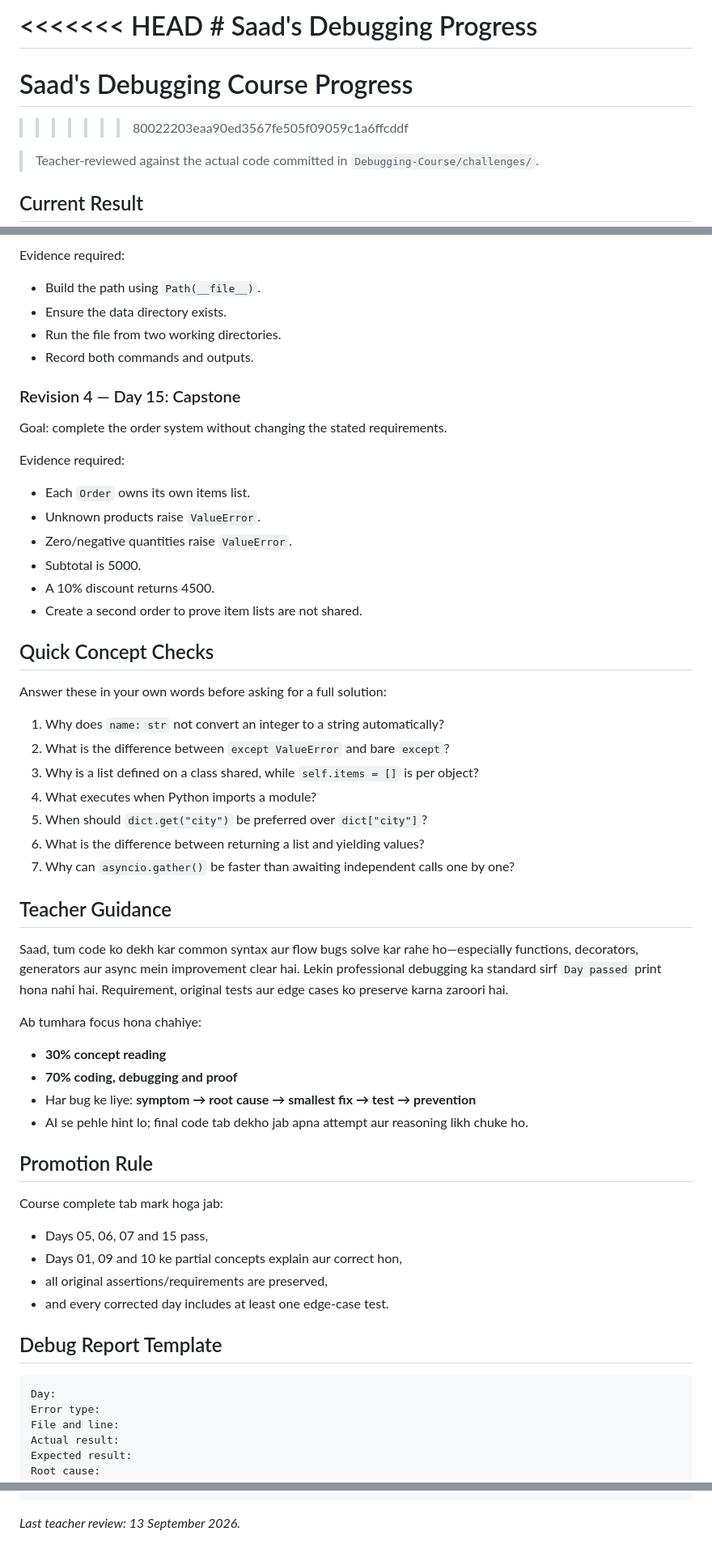
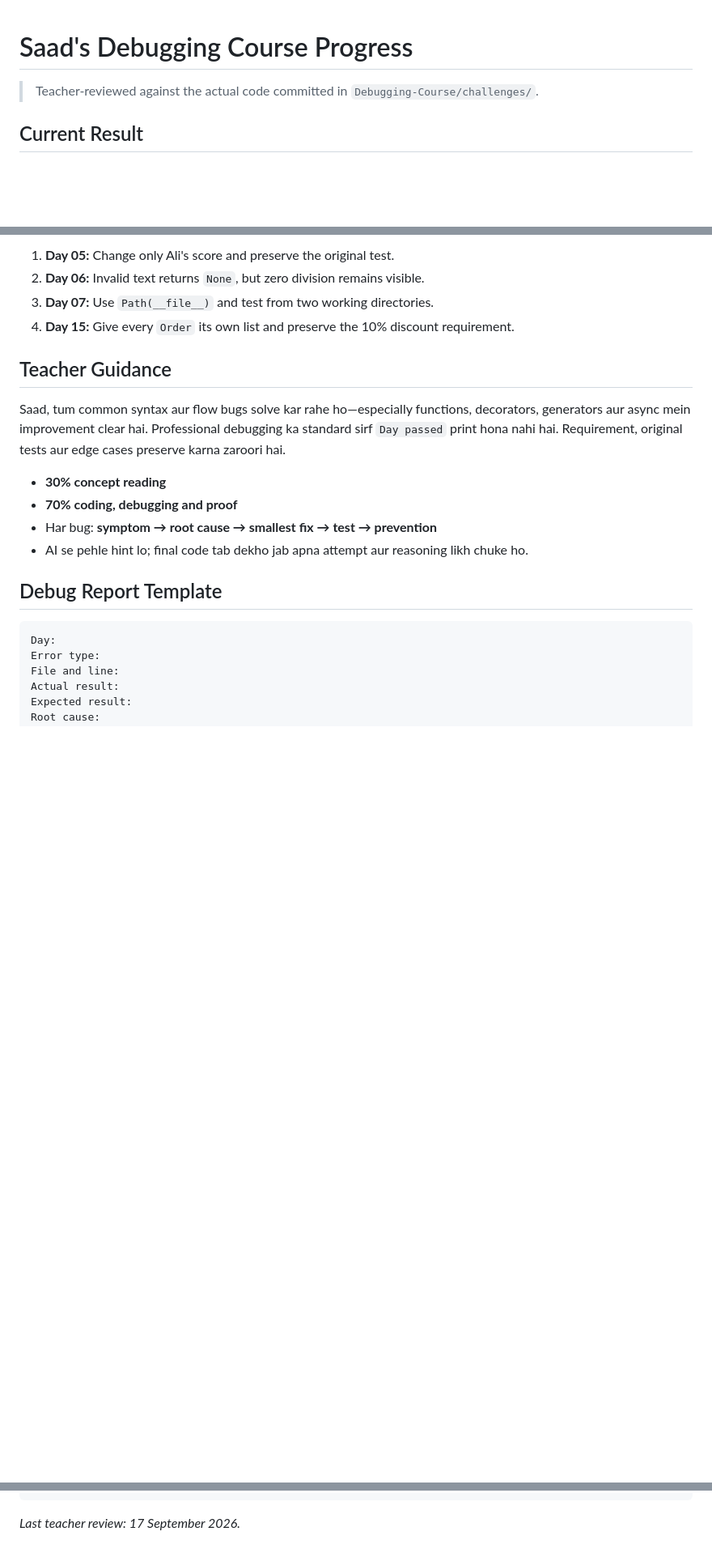
Before and after one commit to SaadRiaz99/Python-Mastery, a Markdown page: Debugging-Course/PROGRESS.md, 3 parts joined by grey strips. Shown at 81% size. Rendered like a GitHub page; blank space fills up the shorter version.

Commit message:
docs: resolve progress conflict and link FastAPI phase

````diff
--- a/Debugging-Course/PROGRESS.md
+++ b/Debugging-Course/PROGRESS.md
@@ -1,8 +1,4 @@
-<<<<<<< HEAD
-        # Saad's Debugging Progress
-=======
 # Saad's Debugging Course Progress
->>>>>>> 80022203eaa90ed3567fe505f09059c1a6ffcddf
 
 > Teacher-reviewed against the actual code committed in `Debugging-Course/challenges/`.
 
@@ -120,54 +78,16 @@ Goal: the script must work from the repository root and from the challenge direc
-Evidence required:
-
-- Build the path using `Path(__file__)`.
-- Ensure the data directory exists.
-- Run the file from two working directories.
-- Record both commands and outputs.
-
-### Revision 4 — Day 15: Capstone
-
-Goal: complete the order system without changing the stated requirements.
-
-Evidence required:
-
-- Each `Order` owns its own items list.
-- Unknown products raise `ValueError`.
-- Zero/negative quantities raise `ValueError`.
-- Subtotal is 5000.
-- A 10% discount returns 4500.
-- Create a second order to prove item lists are not shared.
-
-## Quick Concept Checks
-
-Answer these in your own words before asking for a full solution:
-
-1. Why does `name: str` not convert an integer to a string automatically?
-2. What is the difference between `except ValueError` and bare `except`?
-3. Why is a list defined on a class shared, while `self.items = []` is per object?
-4. What executes when Python imports a module?
-5. When should `dict.get("city")` be preferred over `dict["city"]`?
-6. What is the difference between returning a list and yielding values?
-7. Why can `asyncio.gather()` be faster than awaiting independent calls one by one?
+1. **Day 05:** Change only Ali's score and preserve the original test.
+2. **Day 06:** Invalid text returns `None`, but zero division remains visible.
+3. **Day 07:** Use `Path(__file__)` and test from two working directories.
+4. **Day 15:** Give every `Order` its own list and preserve the 10% discount requirement.
 
 ## Teacher Guidance
 
-Saad, tum code ko dekh kar common syntax aur flow bugs solve kar rahe ho—especially functions, decorators, generators aur async mein improvement clear hai. Lekin professional debugging ka standard sirf `Day passed` print hona nahi hai. Requirement, original tests aur edge cases ko preserve karna zaroori hai.
-
-Ab tumhara focus hona chahiye:
+Saad, tum common syntax aur flow bugs solve kar rahe ho—especially functions, decorators, generators aur async mein improvement clear hai. Professional debugging ka standard sirf `Day passed` print hona nahi hai. Requirement, original tests aur edge cases preserve karna zaroori hai.
 
 - **30% concept reading**
 - **70% coding, debugging and proof**
-- Har bug ke liye: **symptom → root cause → smallest fix → test → prevention**
+- Har bug: **symptom → root cause → smallest fix → test → prevention**
 - AI se pehle hint lo; final code tab dekho jab apna attempt aur reasoning likh chuke ho.
-
-## Promotion Rule
-
-Course complete tab mark hoga jab:
-
-- Days 05, 06, 07 and 15 pass,
-- Days 01, 09 and 10 ke partial concepts explain aur correct hon,
-- all original assertions/requirements are preserved,
-- and every corrected day includes at least one edge-case test.
 
 ## Debug Report Template
 
@@ -185,4 +105,4 @@ How I verified it:
 How I will prevent it next time:
 ```
 
-_Last teacher review: 13 September 2026._
+_Last teacher review: 17 September 2026._
````
Also changed, not shown: other parts of Debugging-Course/PROGRESS.md (+9 -47 lines).
